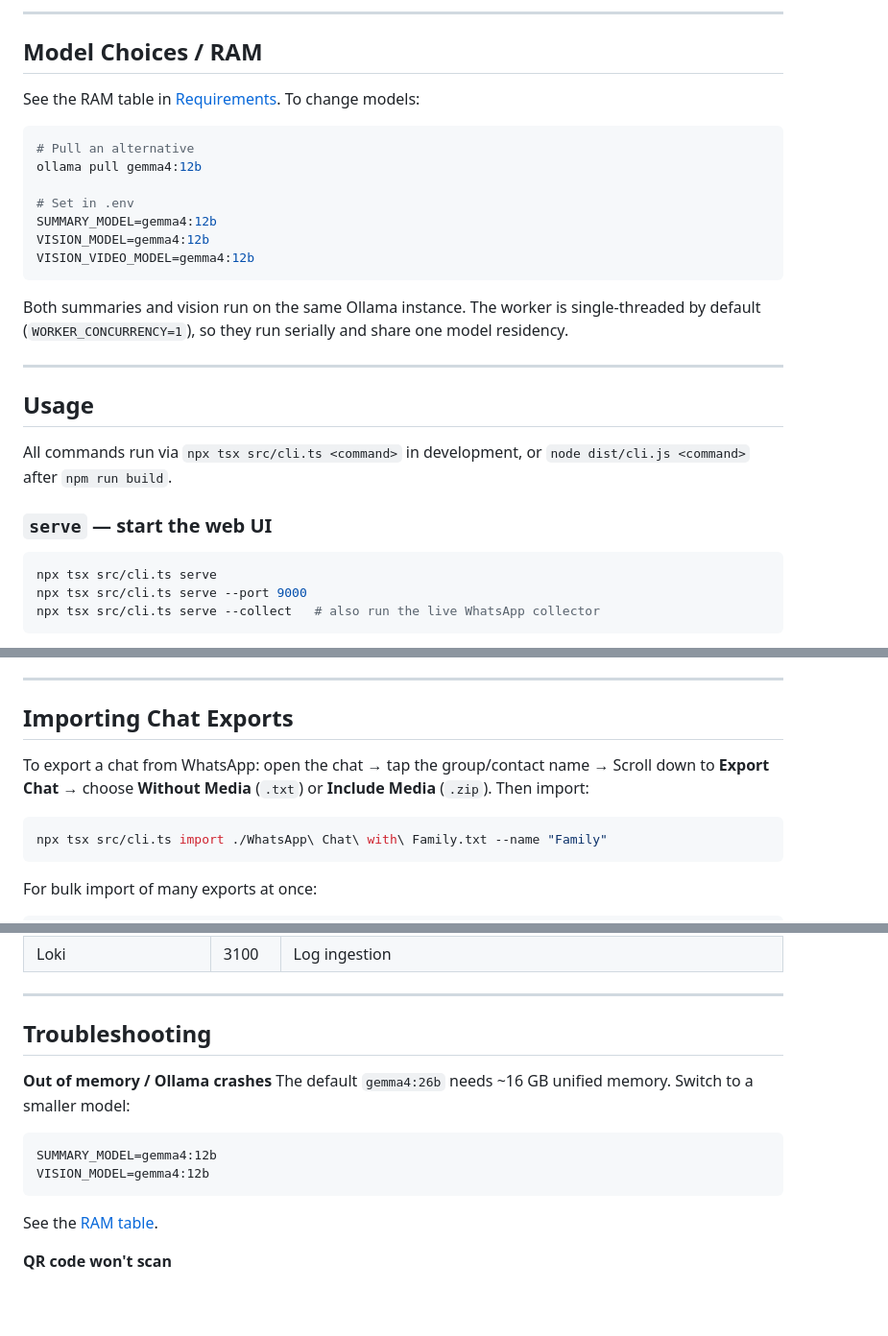
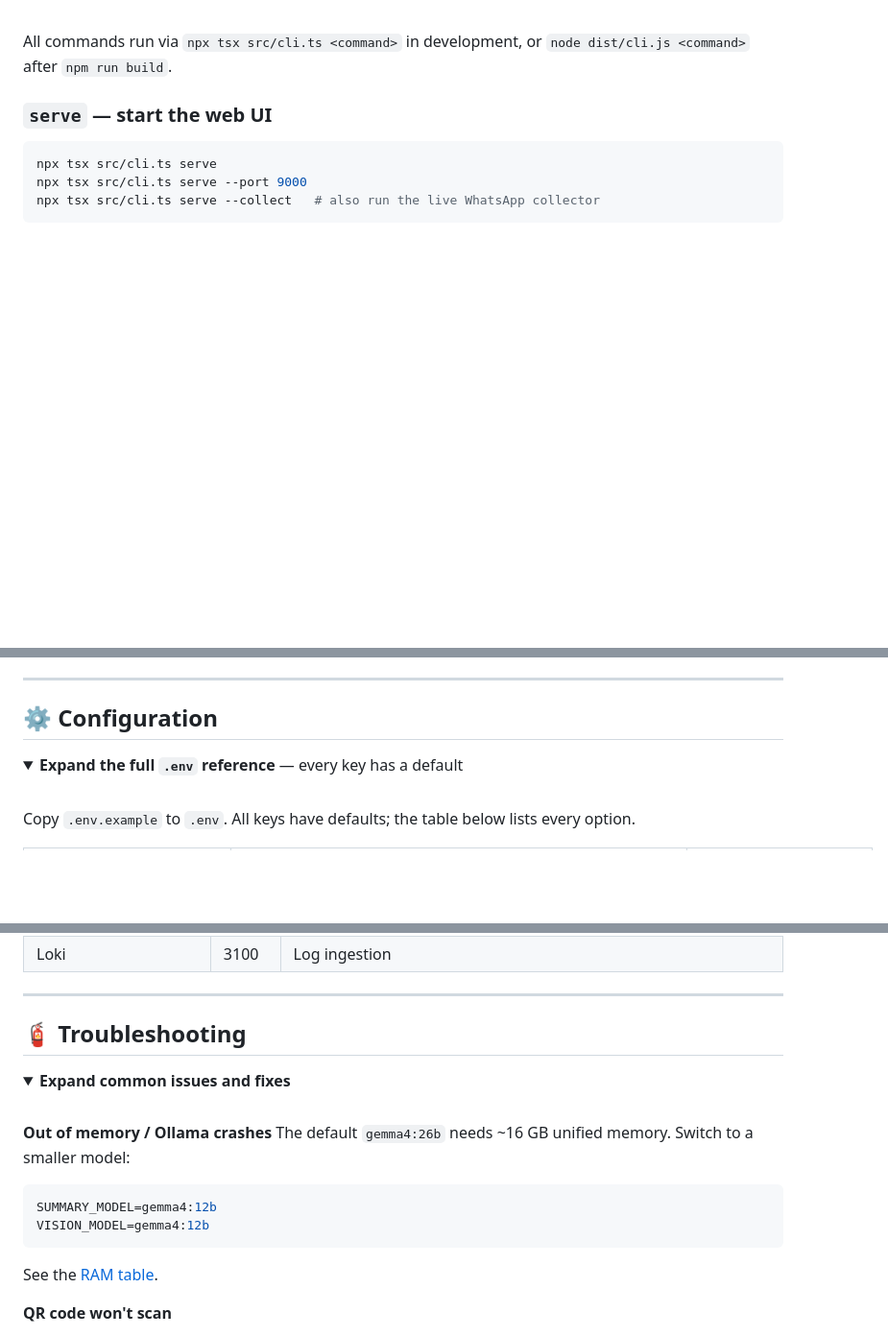
Before and after one commit to EyalDelarea/Catchup, a Markdown page: README.md, 3 parts joined by grey strips. Shown: that part at 96% size. GitHub-like rendering; folded sections open; blank space fills up the shorter version.

````diff
--- a/README.md
+++ b/README.md
@@ -194,24 +171,4 @@ Copy `.env.example` to `.env`. All keys have defaults; the table below lists eve
----
-
-## Model Choices / RAM
-
-See the RAM table in [Requirements](#ram--the-1-gotcha). To change models:
-
-```bash
-# Pull an alternative
-ollama pull gemma4:12b
-
-# Set in .env
-SUMMARY_MODEL=gemma4:12b
-VISION_MODEL=gemma4:12b
-VISION_VIDEO_MODEL=gemma4:12b
-```
-
-Both summaries and vision run on the same Ollama instance. The worker is single-threaded by default (`WORKER_CONCURRENCY=1`), so they run serially and share one model residency.
-
----
-
-## Usage
+<br/>
 
 All commands run via `npx tsx src/cli.ts <command>` in development, or `node dist/cli.js <command>` after `npm run build`.
 
@@ -312,13 +272,12 @@ See [Verify with `doctor`](#verify-with-doctor) above.
 
 ---
 
-## Importing Chat Exports
+## ⚙️ Configuration
 
-To export a chat from WhatsApp: open the chat → tap the group/contact name → Scroll down to **Export Chat** → choose **Without Media** (`.txt`) or **Include Media** (`.zip`). Then import:
+<details>
+<summary><strong>Expand the full <code>.env</code> reference</strong> — every key has a default</summary>
 
-```bash
-npx tsx src/cli.ts import ./WhatsApp\ Chat\ with\ Family.txt --name "Family"
-```
+<br/>
 
-For bulk import of many exports at once:
+Copy `.env.example` to `.env`. All keys have defaults; the table below lists every option.
 
@@ -392,10 +379,15 @@ WhatsApp live (Baileys QR) ───┘    (deduplicated
 ---
 
-## Troubleshooting
+## 🧯 Troubleshooting
+
+<details>
+<summary><strong>Expand common issues and fixes</strong></summary>
+
+<br/>
 
 **Out of memory / Ollama crashes**
 The default `gemma4:26b` needs ~16 GB unified memory. Switch to a smaller model:
-```
+```bash
 SUMMARY_MODEL=gemma4:12b
 VISION_MODEL=gemma4:12b
 ```
````
Also changed, not shown: other parts of README.md (+115 -98 lines), assets/banner.png, 1 other file.
